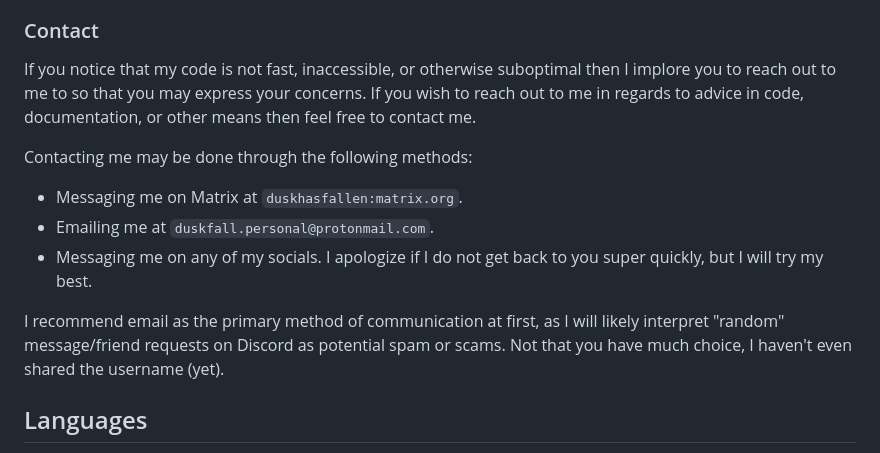
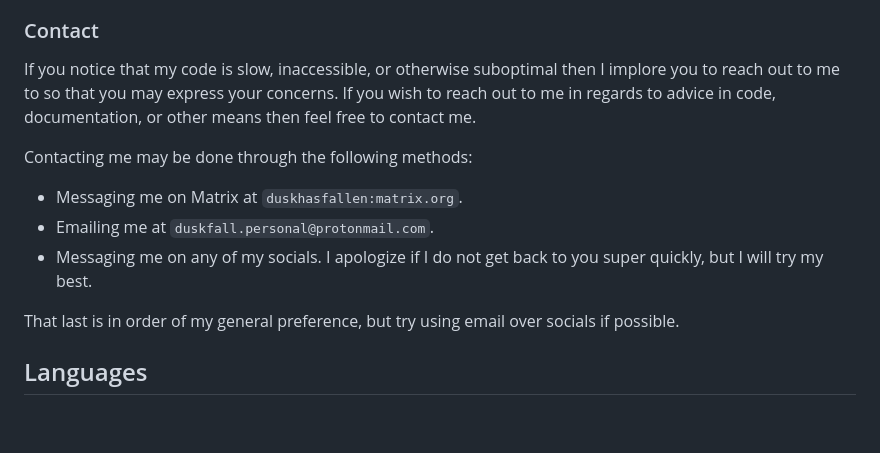
Before and after one commit to TrulyFlawed/TrulyFlawed, a Markdown page: README.md, the part around the change. Drawn GitHub-style; blank space fills up the shorter version.

Commit message:
chore: remove stray mentions of Discord contact method
I'd forgotten to vet the rest of the section for mentions of Discord. Turns out the last line talked about order of preference, which was only accurate for contacting through only email and Discord.

```diff
--- a/README.md
+++ b/README.md
@@ -4,7 +4,7 @@ I'm TrulyFlawed, a transfem and beginner programmer from the United States. I'm
 
 ### Contact
 
-If you notice that my code is not fast, inaccessible, or otherwise suboptimal then I implore you to reach out to me to so that you may express your concerns. If you wish to reach out to me in regards to advice in code, documentation, or other means then feel free to contact me.
+If you notice that my code is slow, inaccessible, or otherwise suboptimal then I implore you to reach out to me to so that you may express your concerns. If you wish to reach out to me in regards to advice in code, documentation, or other means then feel free to contact me.
 
 Contacting me may be done through the following methods:
 
@@ -12,7 +12,7 @@ Contacting me may be done through the following methods:
 - Emailing me at `duskfall.personal@protonmail.com`.
 - Messaging me on any of my socials. I apologize if I do not get back to you super quickly, but I will try my best.
 
-I recommend email as the primary method of communication at first, as I will likely interpret "random" message/friend requests on Discord as potential spam or scams. Not that you have much choice, I haven't even shared the username (yet).
+That last is in order of my general preference, but try using email over socials if possible.
 
 ## Languages
 
```
